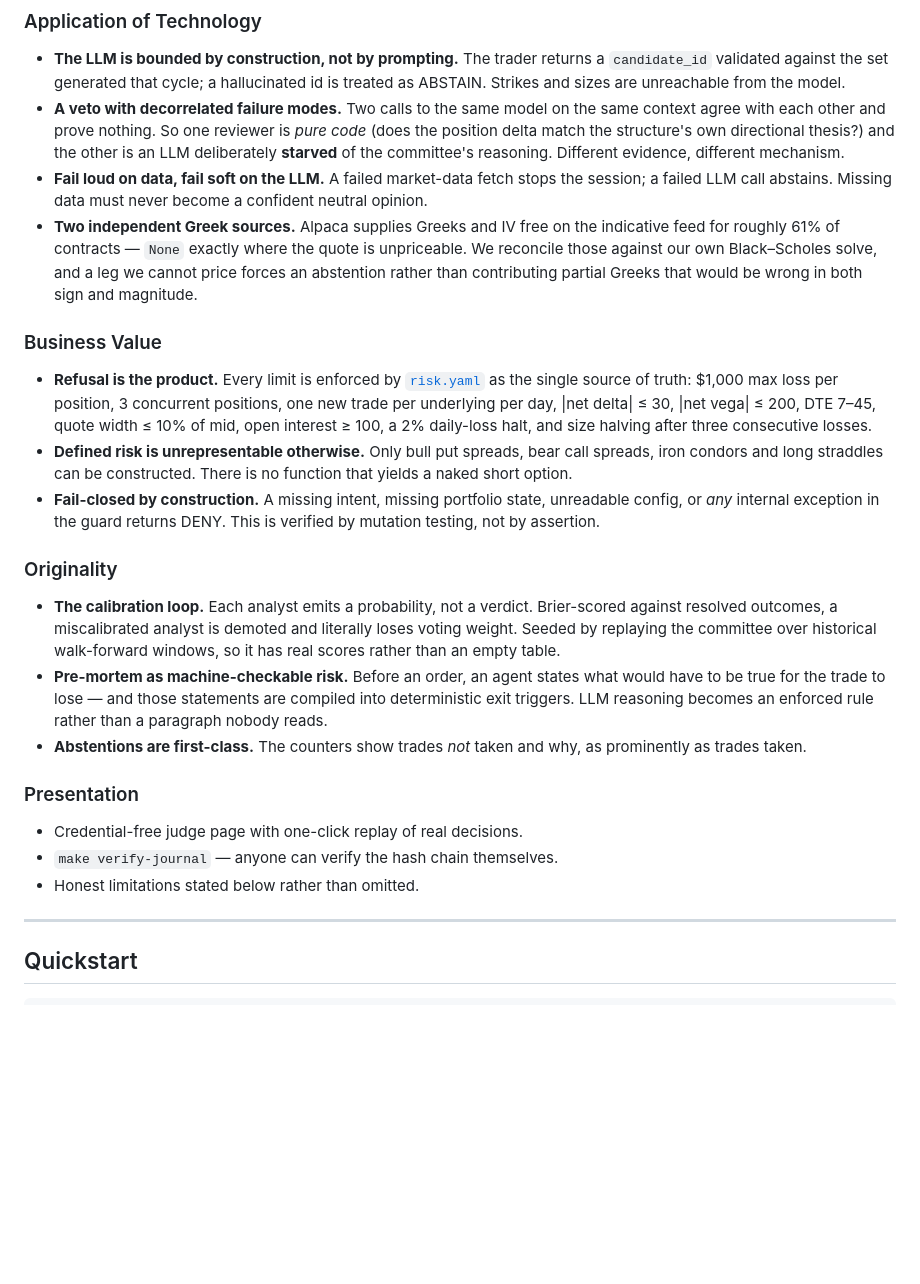
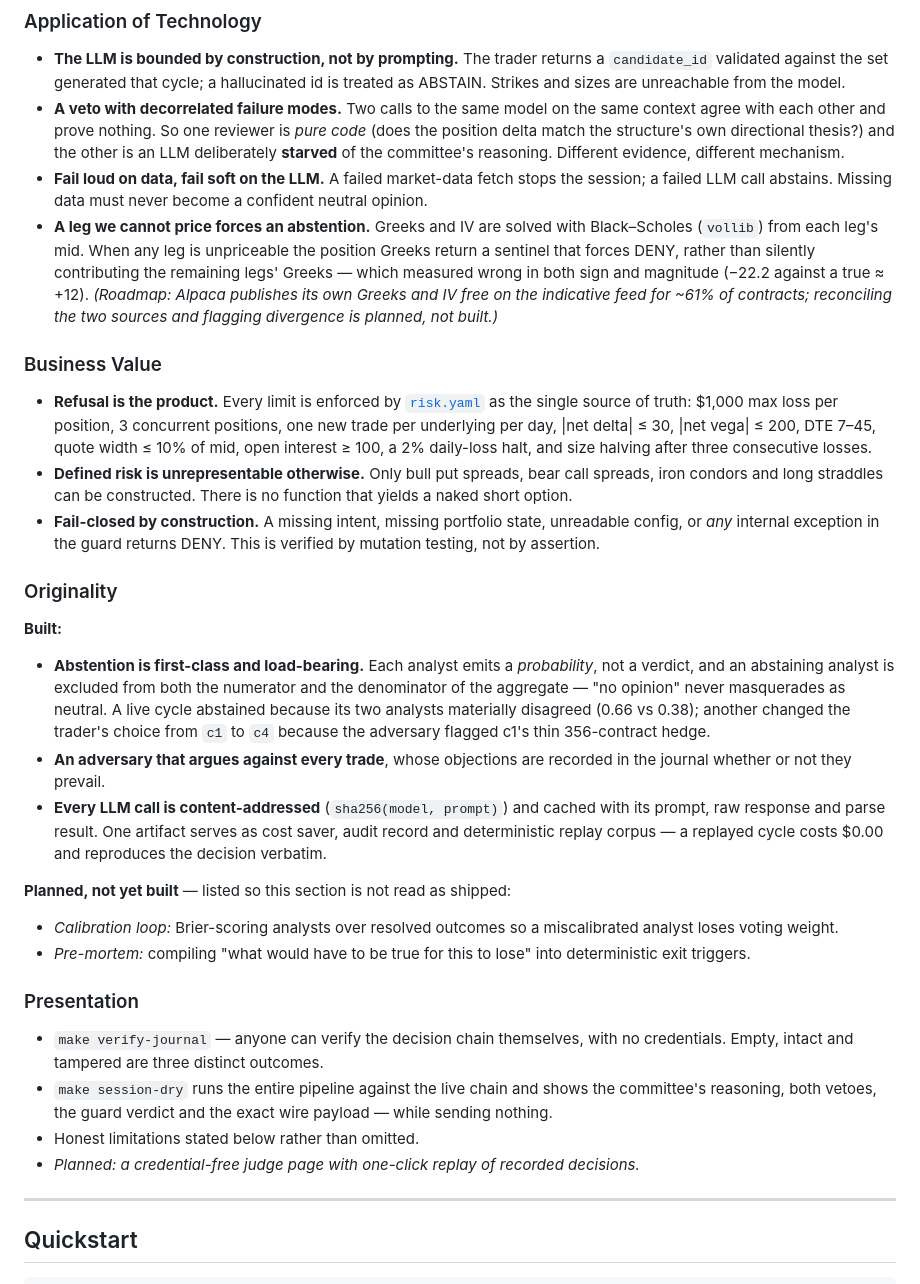
Before and after one commit to Prashant-thakur77/trading-alpaca, a Markdown page: README.md, the part around the change. Drawn GitHub-style; blank space fills up the shorter version.

Commit message:
docs: correct README claims that were not true
I wrote this README today and included four features as though they shipped:
Greek reconciliation against Alpaca's own values, the calibration loop, the
pre-mortem, and the judge page. Only the first is even partially approachable
today — OptionQuote has no IV or Greeks field and alpaca_data never reads
Alpaca's, so 'we reconcile those against our own solve' was simply false. The
other three are unbuilt.

This is the exact failure this project has been policing in the inherited
code: Phase 1 deleted a fabricated 82.2% OOS win rate and an unearned '1006
trade analyses' claim, and then I introduced aspirational features of my own.

Corrected: unbuilt work is now explicitly labelled planned, and the Originality
section leads with what actually exists and is demonstrable — the abstention
contract that excluded a disagreeing analyst from the aggregate, the adversary
that moved a live decision from c1 to c4 over a thin hedge, and the
content-addressed prompt cache that replays a cycle for $0.00.

```diff
--- a/README.md
+++ b/README.md
@@ -69,11 +69,14 @@ literal: an analyst whose predictions score badly loses voting weight.
 - **Fail loud on data, fail soft on the LLM.** A failed market-data fetch stops
   the session; a failed LLM call abstains. Missing data must never become a
   confident neutral opinion.
-- **Two independent Greek sources.** Alpaca supplies Greeks and IV free on the
-  indicative feed for roughly 61% of contracts — `None` exactly where the quote
-  is unpriceable. We reconcile those against our own Black–Scholes solve, and a
-  leg we cannot price forces an abstention rather than contributing partial
-  Greeks that would be wrong in both sign and magnitude.
+- **A leg we cannot price forces an abstention.** Greeks and IV are solved with
+  Black–Scholes (`vollib`) from each leg's mid. When any leg is unpriceable the
+  position Greeks return a sentinel that forces DENY, rather than silently
+  contributing the remaining legs' Greeks — which measured wrong in both sign
+  and magnitude (−22.2 against a true ≈ +12).
+  *(Roadmap: Alpaca publishes its own Greeks and IV free on the indicative feed
+  for ~61% of contracts; reconciling the two sources and flagging divergence is
+  planned, not built.)*
 
 ### Business Value
 
@@ -91,23 +94,38 @@ literal: an analyst whose predictions score badly loses voting weight.
 
 ### Originality
 
-- **The calibration loop.** Each analyst emits a probability, not a verdict.
-  Brier-scored against resolved outcomes, a miscalibrated analyst is demoted and
-  literally loses voting weight. Seeded by replaying the committee over
-  historical walk-forward windows, so it has real scores rather than an empty
-  table.
-- **Pre-mortem as machine-checkable risk.** Before an order, an agent states
-  what would have to be true for the trade to lose — and those statements are
-  compiled into deterministic exit triggers. LLM reasoning becomes an enforced
-  rule rather than a paragraph nobody reads.
-- **Abstentions are first-class.** The counters show trades *not* taken and why,
-  as prominently as trades taken.
+**Built:**
+
+- **Abstention is first-class and load-bearing.** Each analyst emits a
+  *probability*, not a verdict, and an abstaining analyst is excluded from both
+  the numerator and the denominator of the aggregate — "no opinion" never
+  masquerades as neutral. A live cycle abstained because its two analysts
+  materially disagreed (0.66 vs 0.38); another changed the trader's choice from
+  `c1` to `c4` because the adversary flagged c1's thin 356-contract hedge.
+- **An adversary that argues against every trade**, whose objections are
+  recorded in the journal whether or not they prevail.
+- **Every LLM call is content-addressed** (`sha256(model, prompt)`) and cached
+  with its prompt, raw response and parse result. One artifact serves as cost
+  saver, audit record and deterministic replay corpus — a replayed cycle costs
+  $0.00 and reproduces the decision verbatim.
+
+**Planned, not yet built** — listed so this section is not read as shipped:
+
+- *Calibration loop:* Brier-scoring analysts over resolved outcomes so a
+  miscalibrated analyst loses voting weight.
+- *Pre-mortem:* compiling "what would have to be true for this to lose" into
+  deterministic exit triggers.
 
 ### Presentation
 
-- Credential-free judge page with one-click replay of real decisions.
-- `make verify-journal` — anyone can verify the hash chain themselves.
+- `make verify-journal` — anyone can verify the decision chain themselves, with
+  no credentials. Empty, intact and tampered are three distinct outcomes.
+- `make session-dry` runs the entire pipeline against the live chain and shows
+  the committee's reasoning, both vetoes, the guard verdict and the exact wire
+  payload — while sending nothing.
 - Honest limitations stated below rather than omitted.
+- *Planned: a credential-free judge page with one-click replay of recorded
+  decisions.*
 
 ---
 
```
